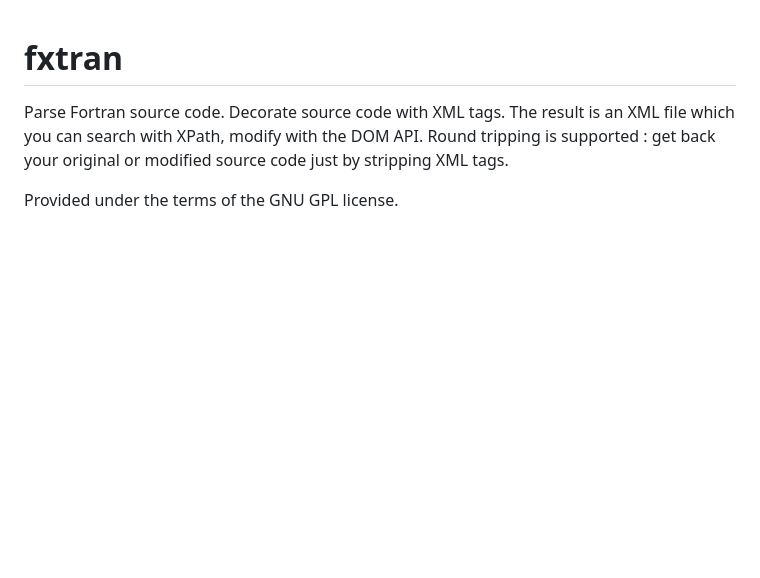
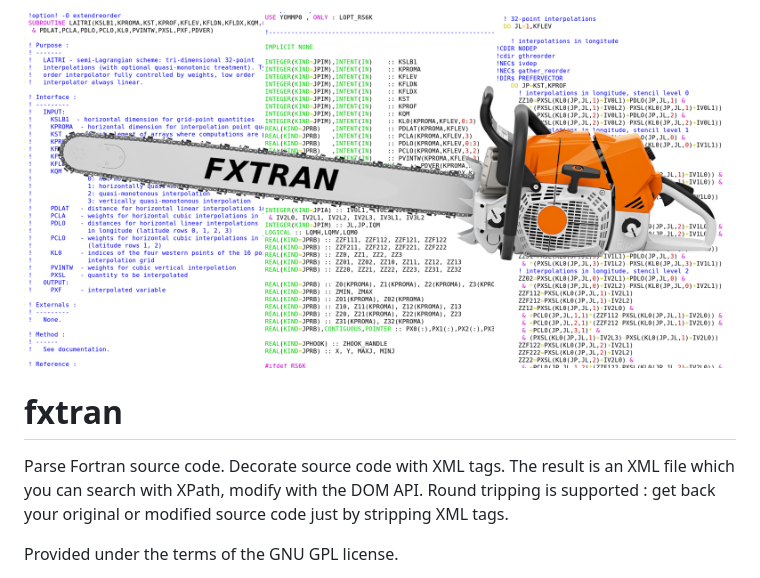
Before and after one commit to pmarguinaud/fxtran, a Markdown page: README.md, the part around the change. Drawn GitHub-style; pictures changed too: Images/tronconneuse.png (added); blank space fills up the shorter version.

Commit message:
Add picture

```diff
--- a/README.md
+++ b/README.md
@@ -1,3 +1,6 @@
+
+![](./Images/tronconneuse.png)
+
 # fxtran
 Parse Fortran source code. Decorate source code with XML tags. The result is an XML file which you can search with XPath, modify with the DOM API.
 Round tripping is supported : get back your original or modified source code just by stripping XML tags.
```
Also changed, not shown: 1 other file.
